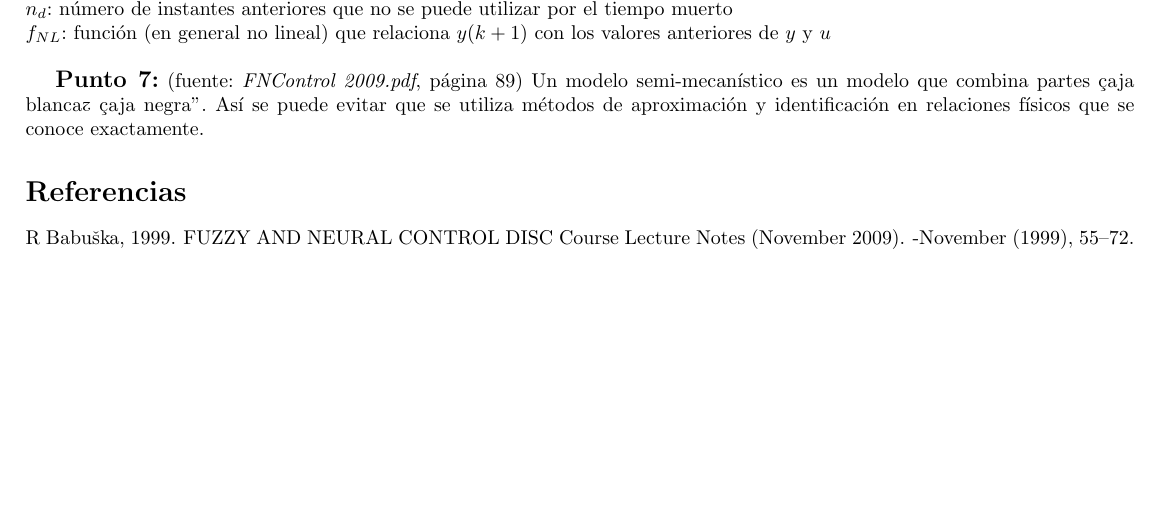
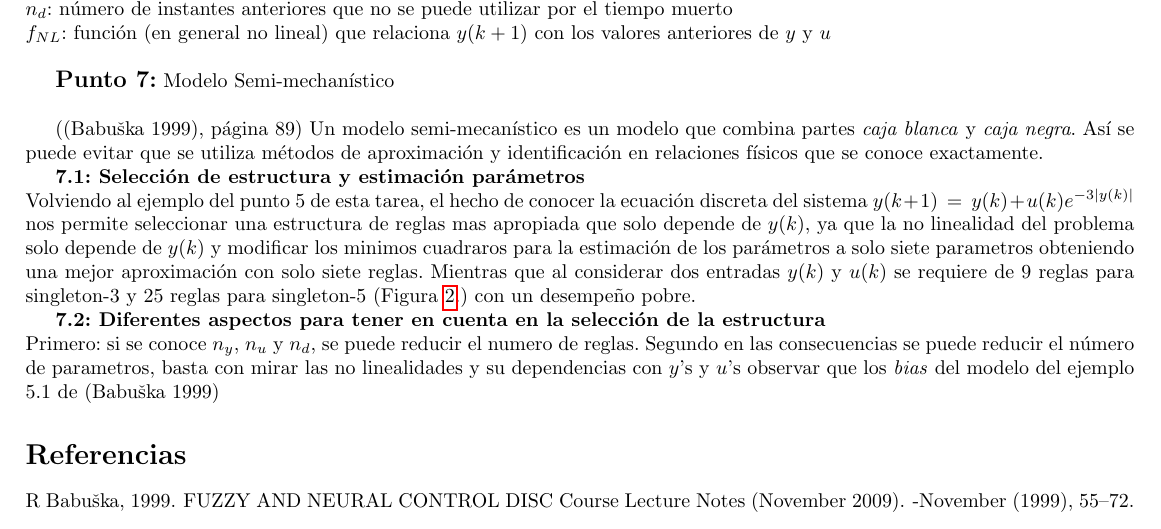
Before and after one commit to JeckyllIsHyde/mats, a LaTeX paper (ic/taller03/main.tex): part of page 3 of 3, cut so that both start at the same text. Compiled offline with pdfLaTeX; a LaTeX package or settings file that is missing is left out.

Commit message:
punto 7 begining

```diff
--- a/ic/taller03/main.tex
+++ b/ic/taller03/main.tex
@@ -113,7 +113,12 @@ $n_y$, $n_u$: número de instantes anteriores que se tiene en cuenta para calcul
 $n_d$: número de instantes anteriores que no se puede utilizar por el tiempo muerto\\
 $f_{NL}$: función (en general no lineal) que relaciona $y(k+1)$ con los valores anteriores de $y$ y $u$\\
 
-\par{\bf \large Punto 7:} (fuente: \textit{FNControl 2009.pdf}, página 89) Un modelo semi-mecanístico es un modelo que combina partes "caja blanca" y "caja negra". Así se puede evitar que se utiliza métodos de aproximación y identificación en relaciones físicos que se conoce exactamente.
+\par{\bf \large Punto 7:} Modelo Semi-mechan\'istico\\
+\par(\cite{Babuska1999}, página 89) Un modelo semi-mecanístico es un modelo que combina partes \emph{caja blanca} y \emph{caja negra}. Así se puede evitar que se utiliza métodos de aproximación y identificación en relaciones físicos que se conoce exactamente.
+\par{\bf 7.1: Selecci\'on de estructura y estimaci\'on par\'ametros}\\
+Volviendo al ejemplo del punto 5 de esta tarea, el hecho de conocer la ecuaci\'on discreta del sistema $y(k+1)\,=\,y(k)+u(k)e^{-3\left|y(k)\right|}$ nos permite seleccionar una estructura de reglas mas apropiada que solo depende de $y(k)$, ya que la no linealidad del problema solo depende de $y(k)$ y modificar los minimos cuadraros para la estimaci\'on de los par\'ametros a solo siete parametros obteniendo una mejor aproximaci\'on con solo siete reglas. Mientras que al considerar dos entradas $y(k)$ y $u(k)$ se requiere de 9 reglas para singleton-3 y 25 reglas para singleton-5 (Figura \ref{fig:AproxTS}.) con un desempeño pobre.
+\par{\bf 7.2: Diferentes aspectos para tener en cuenta en la selecci\'on de la estructura}\\
+Primero: si se conoce $n_y$, $n_u$ y $n_d$, se puede reducir el numero de reglas. Segundo en las consecuencias se puede reducir el n\'umero de parametros, basta con mirar las no linealidades y su dependencias con $y$'s y $u$'s observar que los \emph{bias} del modelo del ejemplo 5.1 de \cite{Babuska1999}
 
 %\end{multicols}
 
```
